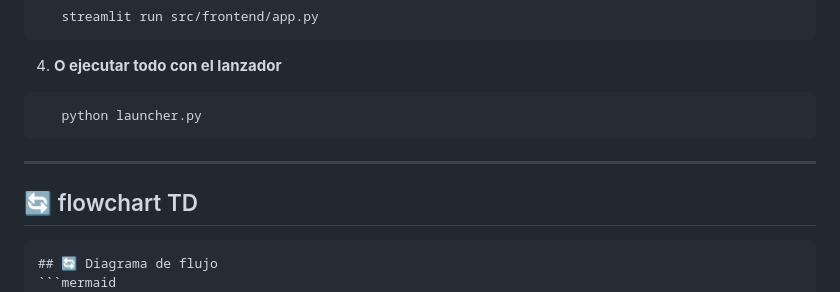
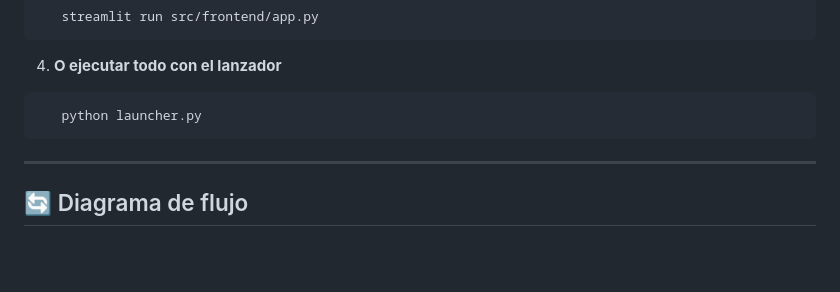
Before and after one commit to AdrianYArmas/IaBigData, a Markdown page: BIU/README.md, the part around one of its changes. Drawn GitHub-style; blank space fills up the shorter version.

````diff
--- a/BIU/README.md
+++ b/BIU/README.md
@@ -138,8 +138,5 @@ Este paso construye el índice FAISS a partir de la documentación interna.
 
 ---
 
-## 🔄 flowchart TD
-
-```markdown
 ## 🔄 Diagrama de flujo
 ```mermaid
````
Also changed, not shown: other parts of BIU/README.md (+2 -1 lines).
